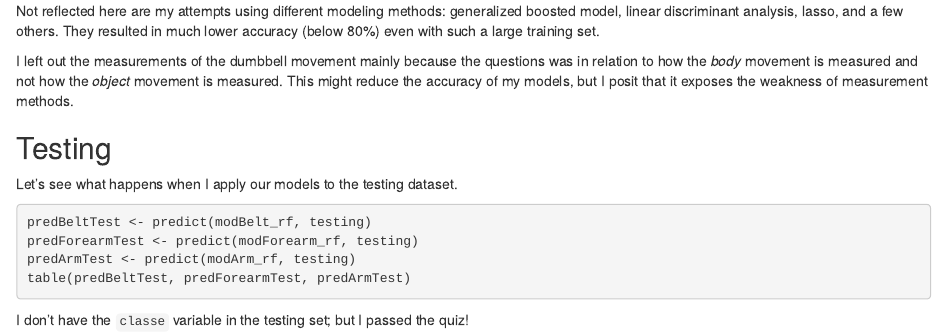
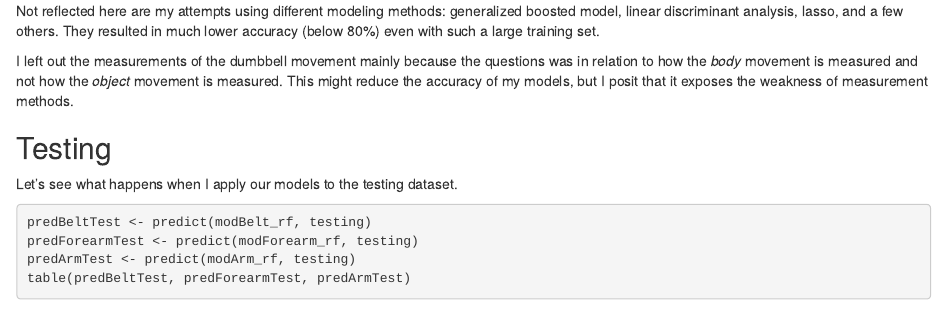
Before and after one commit to Chichetam/PMLAssignment, an R Markdown document (PML.Rmd): the page in a window 1100 px wide, from 1990 px down. Rendered offline with R 4.5, knitr and Pandoc, with nearby package versions; the code chunks are not run, so their results and figures are left out.

Commit message:
Update PML.Rmd

````diff
--- a/PML.Rmd
+++ b/PML.Rmd
@@ -111,5 +111,3 @@ predForearmTest <- predict(modForearm_rf, testing)
 predArmTest <- predict(modArm_rf, testing)
 table(predBeltTest, predForearmTest, predArmTest)
 ```
-
-I don't have the `classe` variable in the testing set; but I passed the quiz!
````
